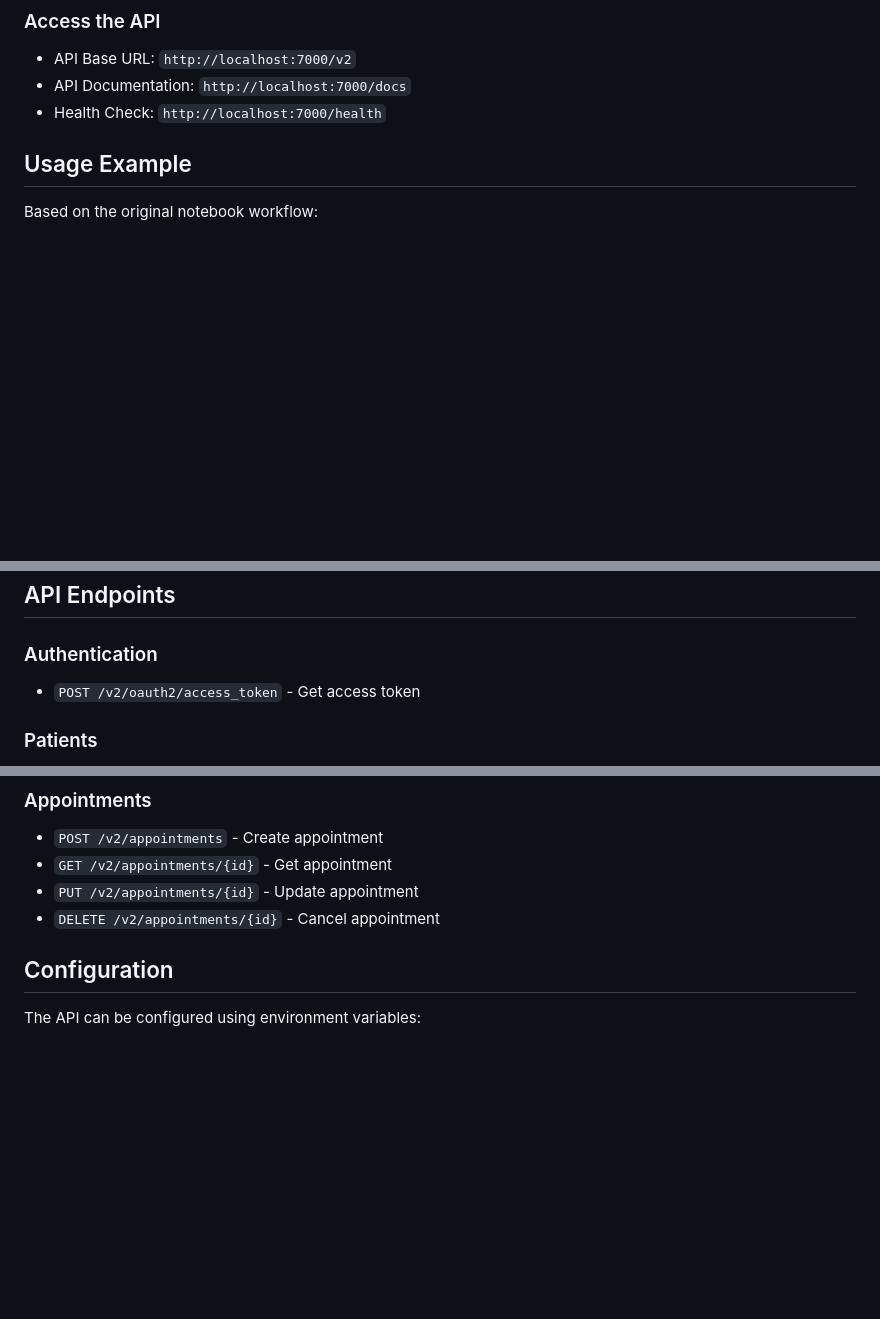
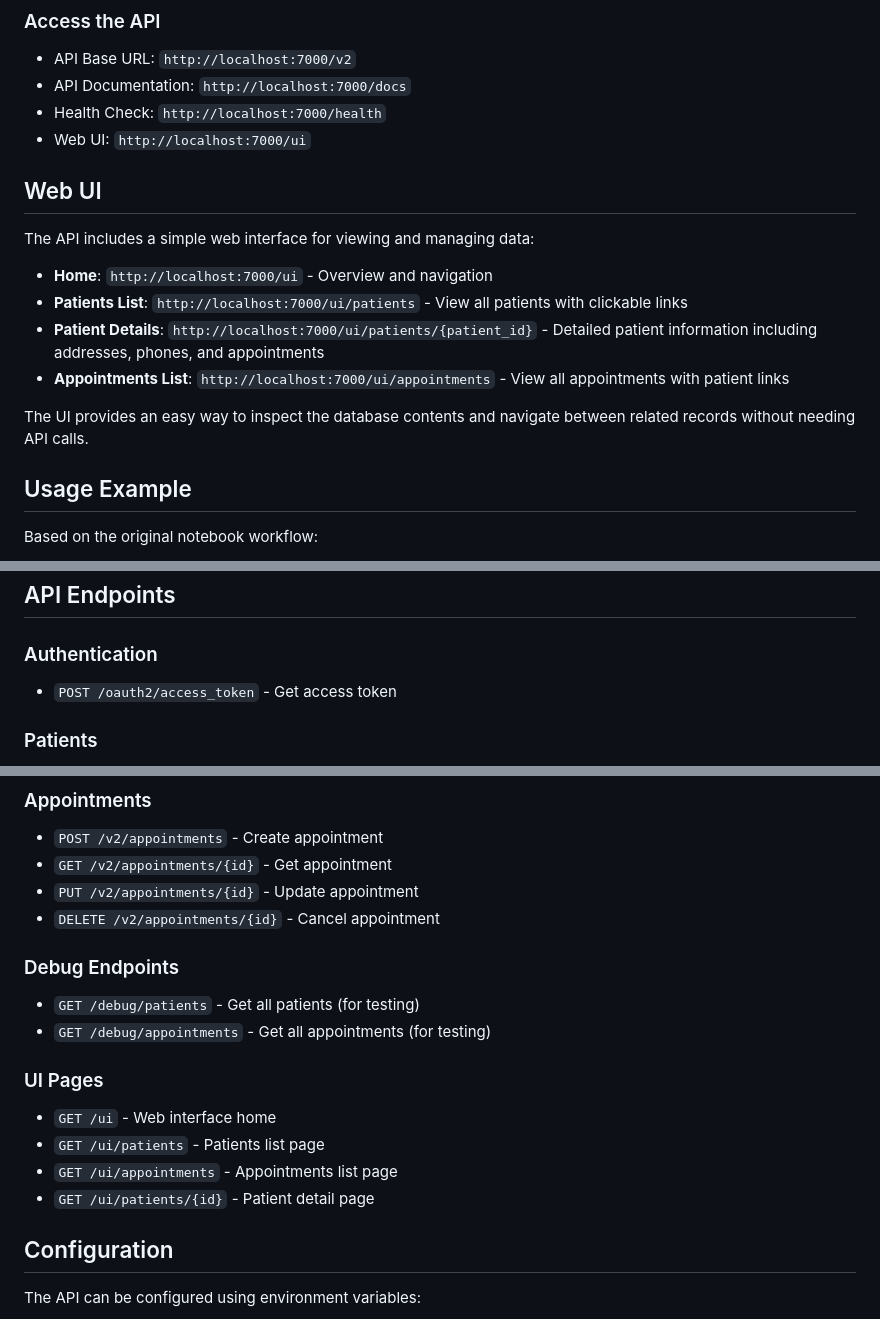
Before and after one commit to lunacare/fake-carecloud, a Markdown page: README.md, 3 parts joined by grey strips. Rendered like a GitHub page; blank space fills up the shorter version.

Commit message:
Update README to document web UI and debug endpoints
- Added Web UI section explaining the browser interface
- Documented all UI endpoints (/ui, /ui/patients, /ui/appointments, /ui/patients/{id})
- Added debug endpoints to API documentation
- Fixed OAuth endpoint path (removed incorrect /v2 prefix)
- Clarified that UI provides easy database inspection without API calls

🤖 Generated with [Claude Code](https://claude.ai/code)

Co-Authored-By: Claude <noreply@anthropic.com>

```diff
--- a/README.md
+++ b/README.md
@@ -65,6 +65,18 @@ A mock implementation of the CareCloud API for testing purposes. This lightweigh
 - API Base URL: `http://localhost:7000/v2`
 - API Documentation: `http://localhost:7000/docs`
 - Health Check: `http://localhost:7000/health`
+- Web UI: `http://localhost:7000/ui`
+
+## Web UI
+
+The API includes a simple web interface for viewing and managing data:
+
+- **Home**: `http://localhost:7000/ui` - Overview and navigation
+- **Patients List**: `http://localhost:7000/ui/patients` - View all patients with clickable links
+- **Patient Details**: `http://localhost:7000/ui/patients/{patient_id}` - Detailed patient information including addresses, phones, and appointments
+- **Appointments List**: `http://localhost:7000/ui/appointments` - View all appointments with patient links
+
+The UI provides an easy way to inspect the database contents and navigate between related records without needing API calls.
 
 ## Usage Example
 
@@ -183,7 +195,7 @@ The API uses SQLite with the database file `carecloud.db` created automatically
 ## API Endpoints
 
 ### Authentication
-- `POST /v2/oauth2/access_token` - Get access token
+- `POST /oauth2/access_token` - Get access token
 
 ### Patients
 - `POST /v2/patients` - Create patient
@@ -201,6 +213,16 @@ The API uses SQLite with the database file `carecloud.db` created automatically
 - `GET /v2/appointments/{id}` - Get appointment
 - `PUT /v2/appointments/{id}` - Update appointment
 - `DELETE /v2/appointments/{id}` - Cancel appointment
+
+### Debug Endpoints
+- `GET /debug/patients` - Get all patients (for testing)
+- `GET /debug/appointments` - Get all appointments (for testing)
+
+### UI Pages
+- `GET /ui` - Web interface home
+- `GET /ui/patients` - Patients list page
+- `GET /ui/appointments` - Appointments list page
+- `GET /ui/patients/{id}` - Patient detail page
 
 ## Configuration
 
```
